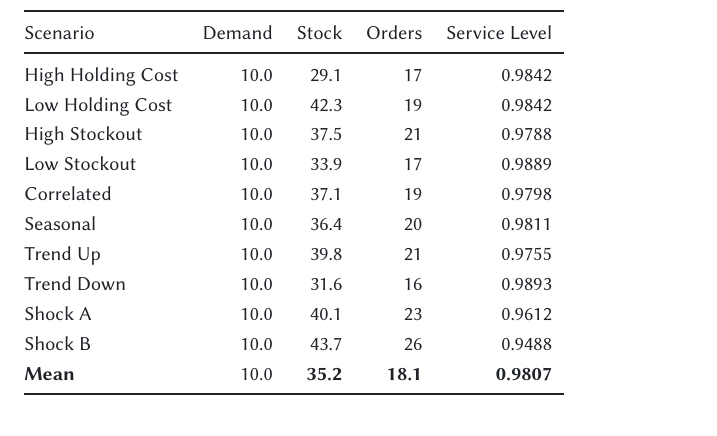
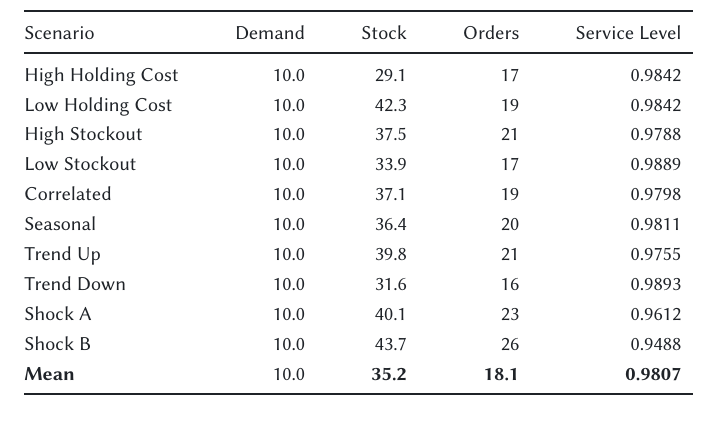
Before and after one commit to YuntianZhao/Beamer-Template, a LaTeX document (presentation.tex): part of page 45 of 48, cut so that both start at the same text. Compiled offline with pdfLaTeX.

Commit message:
fix: center xtabular using xtabular* with textwidth

```diff
--- a/presentation.tex
+++ b/presentation.tex
@@ -475,7 +475,7 @@ for signal in data:
     \midrule}
   \tabletail{\midrule}
   \tablelasttail{\bottomrule}
-  \begin{xtabular}{@{\extracolsep\fill}lrrrr}
+  \begin{xtabular*}{\textwidth}{@{\extracolsep\fill}lrrrr}
     \shrinkheight{0pt}
     Baseline          & 10.0 & 35.2 & 18 & 0.9842 \\
     High Demand       & 15.0 & 41.8 & 22 & 0.9715 \\
```
Also changed, not shown: presentation.tex (2 more changed lines).
